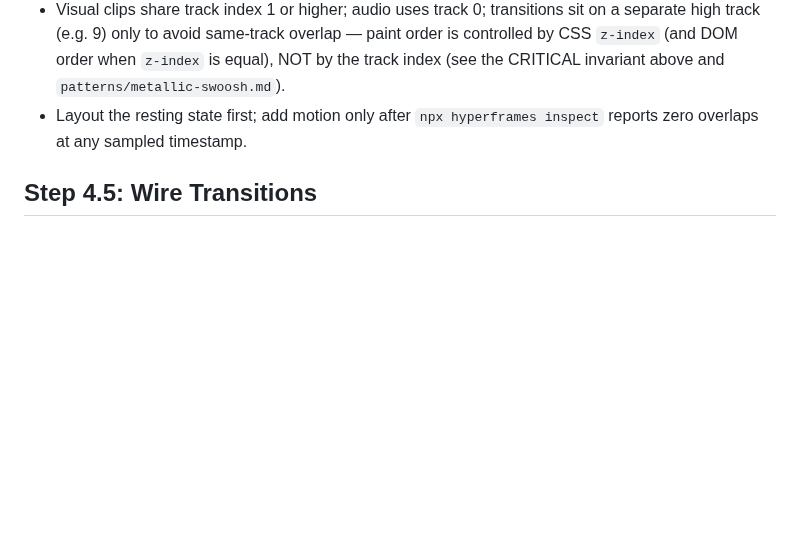
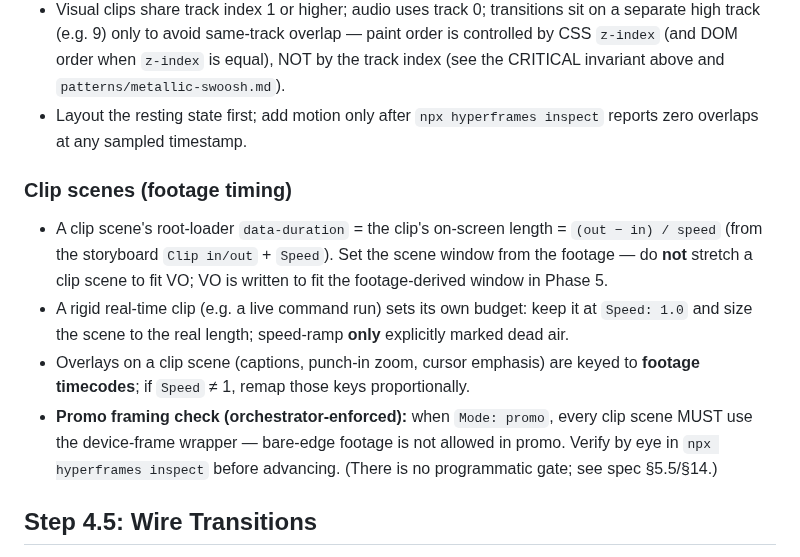
Before and after one commit to nebrass/hve-spielberg, a Markdown page: workflows/phase-4-production.md, the part around the change. Rendered like a GitHub page; blank space fills up the shorter version.

Commit message:
feat(phase-4): clip-scene footage-locked duration + promo framing check

```diff
--- a/workflows/phase-4-production.md
+++ b/workflows/phase-4-production.md
@@ -184,6 +184,22 @@ Use the `hyperframes` skill for the composition authoring rules — the most imp
 - Visual clips share track index 1 or higher; audio uses track 0; transitions sit on a separate high track (e.g. 9) only to avoid same-track overlap — paint order is controlled by CSS `z-index` (and DOM order when `z-index` is equal), NOT by the track index (see the CRITICAL invariant above and `patterns/metallic-swoosh.md`).
 - Layout the resting state first; add motion only after `npx hyperframes inspect` reports zero overlaps at any sampled timestamp.
 
+### Clip scenes (footage timing)
+
+- A clip scene's root-loader `data-duration` = the clip's on-screen length =
+  `(out − in) / speed` (from the storyboard `Clip in/out` + `Speed`). Set the
+  scene window from the footage — do **not** stretch a clip scene to fit VO; VO
+  is written to fit the footage-derived window in Phase 5.
+- A rigid real-time clip (e.g. a live command run) sets its own budget: keep it at
+  `Speed: 1.0` and size the scene to the real length; speed-ramp **only** explicitly
+  marked dead air.
+- Overlays on a clip scene (captions, punch-in zoom, cursor emphasis) are keyed to
+  **footage timecodes**; if `Speed` ≠ 1, remap those keys proportionally.
+- **Promo framing check (orchestrator-enforced):** when `Mode: promo`, every clip
+  scene MUST use the device-frame wrapper — bare-edge footage is not allowed in
+  promo. Verify by eye in `npx hyperframes inspect` before advancing. (There is no
+  programmatic gate; see spec §5.5/§14.)
+
 ## Step 4.5: Wire Transitions
 
 Default to a quiet crossfade. Use `patterns/metallic-swoosh.md` only at major narrative beats (≤2 per video in a 30–60s spot). Transition timing rules:
```
